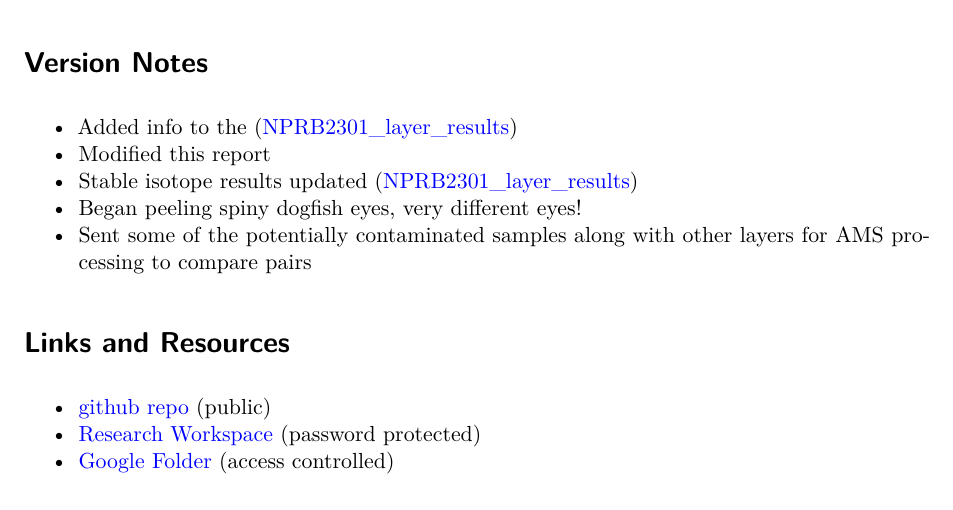
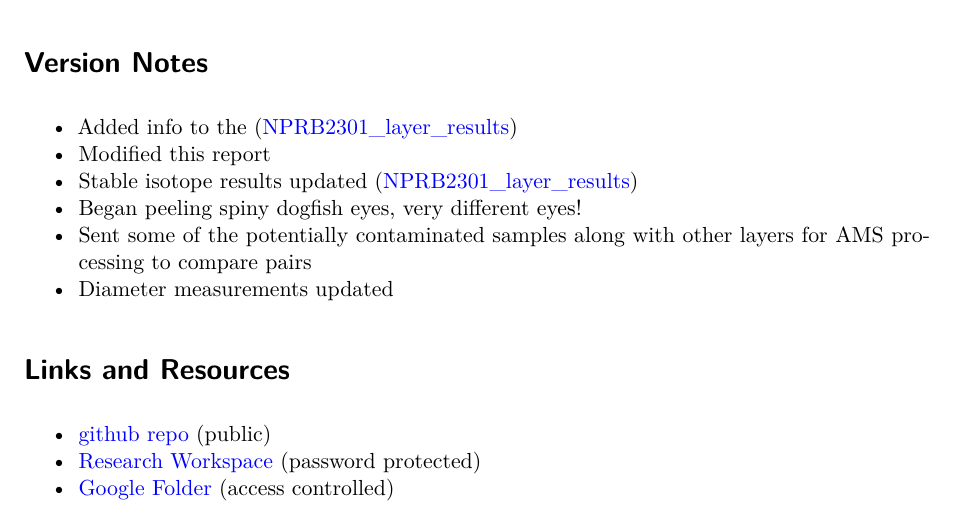
Before and after one commit to CindyTribuzio-NOAA/PSS_Ageing, a Quarto document (Sample_Data/Summary/data_reports/NPRB2301_sample_reports.qmd): part of page 1 of 5, cut so that both start at the same text. Rendered offline with R 4.5, knitr and Pandoc in place of Quarto, then LaTeX, with nearby package versions; some code elsewhere in the file could not run offline; column names are cleaned by a stand-in for the janitor package.

Commit message:
Reran March report

```diff
--- a/Sample_Data/Summary/data_reports/NPRB2301_sample_reports.qmd
+++ b/Sample_Data/Summary/data_reports/NPRB2301_sample_reports.qmd
@@ -49,6 +49,7 @@ This report summarizes the samples available for NPRB 2301, their status and the
 -   Stable isotope results updated ([NPRB2301_layer_results](https://docs.google.com/spreadsheets/d/1xeHWScrJwWkeN_YV-C6euG_7G4w3u7nHjjew34BoSP0/edit?gid=1357910555#gid=1357910555))
 -   Began peeling spiny dogfish eyes, very different eyes!
 -   Sent some of the potentially contaminated samples along with other layers for AMS processing to compare pairs
+-   Diameter measurements updated
 
 # Links and Resources
 
```
Also changed, not shown: Documents/Project_Updates/NPRB2301_2025-03-26.pdf.
